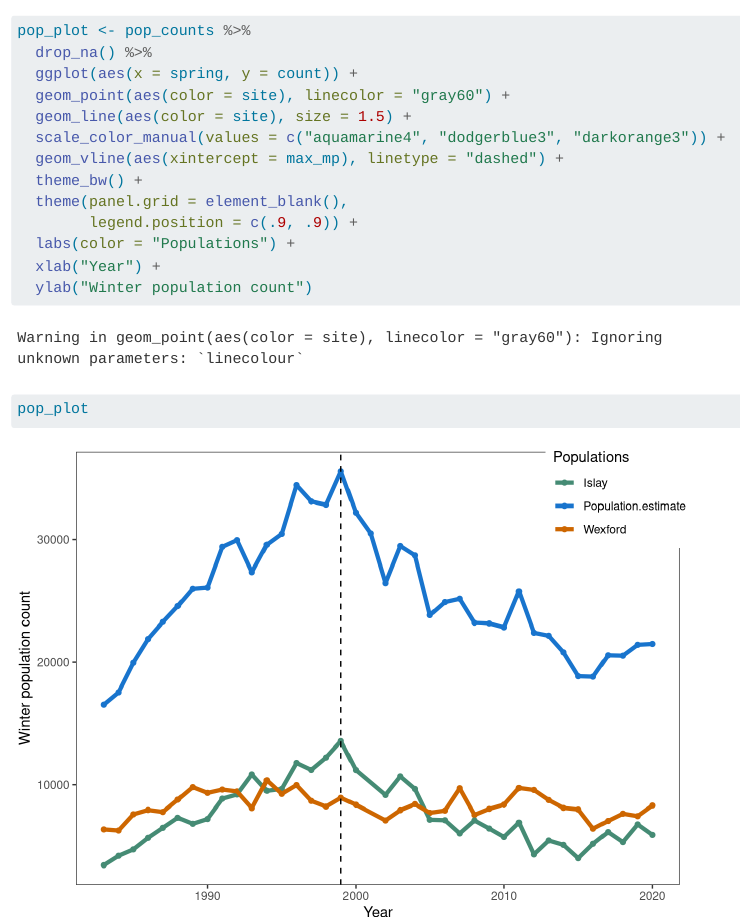
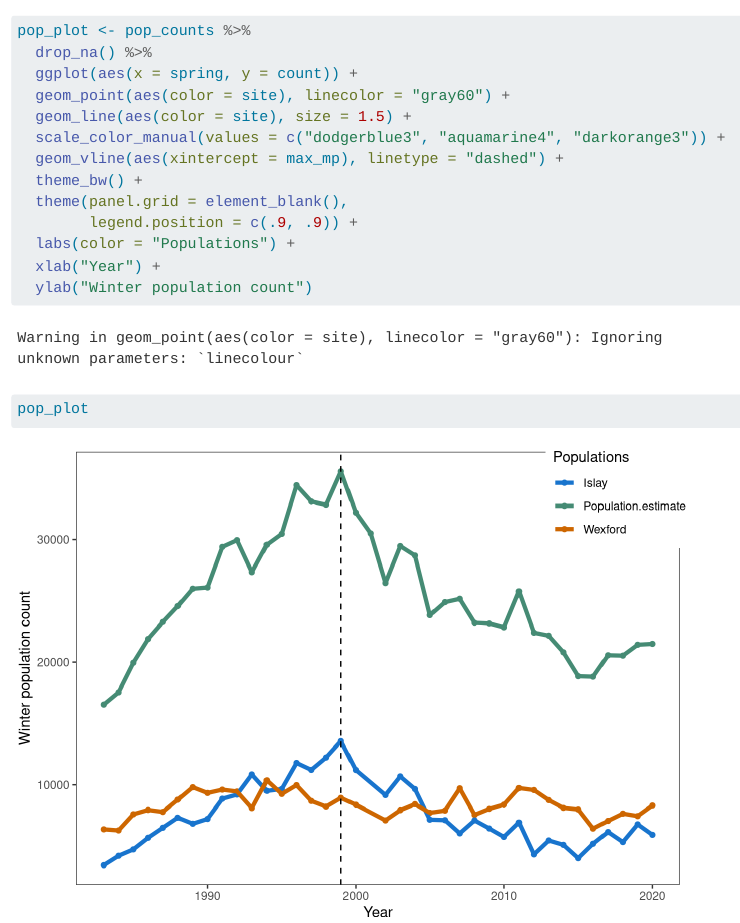
Before and after one commit to allisonpayne/finalproject, a Quarto document (docs/viz.qmd): the page in a window 1100 px wide, from 1550 px down. Rendered offline with R 4.5, knitr and Pandoc in place of Quarto, with nearby package versions.

```diff
--- a/docs/viz.qmd
+++ b/docs/viz.qmd
@@ -36,7 +36,7 @@
   ggplot(aes(x = spring, y = count)) +
   geom_point(aes(color = site), linecolor = "gray60") +
   geom_line(aes(color = site), size = 1.5) +
-  scale_color_manual(values = c("aquamarine4", "dodgerblue3", "darkorange3")) +
+  scale_color_manual(values = c("dodgerblue3", "aquamarine4", "darkorange3")) +
   geom_vline(aes(xintercept = max_mp), linetype = "dashed") +
   theme_bw() +
   theme(panel.grid = element_blank(),
```
Also changed, not shown: reports/summary.qmd (+1 -1 lines).
